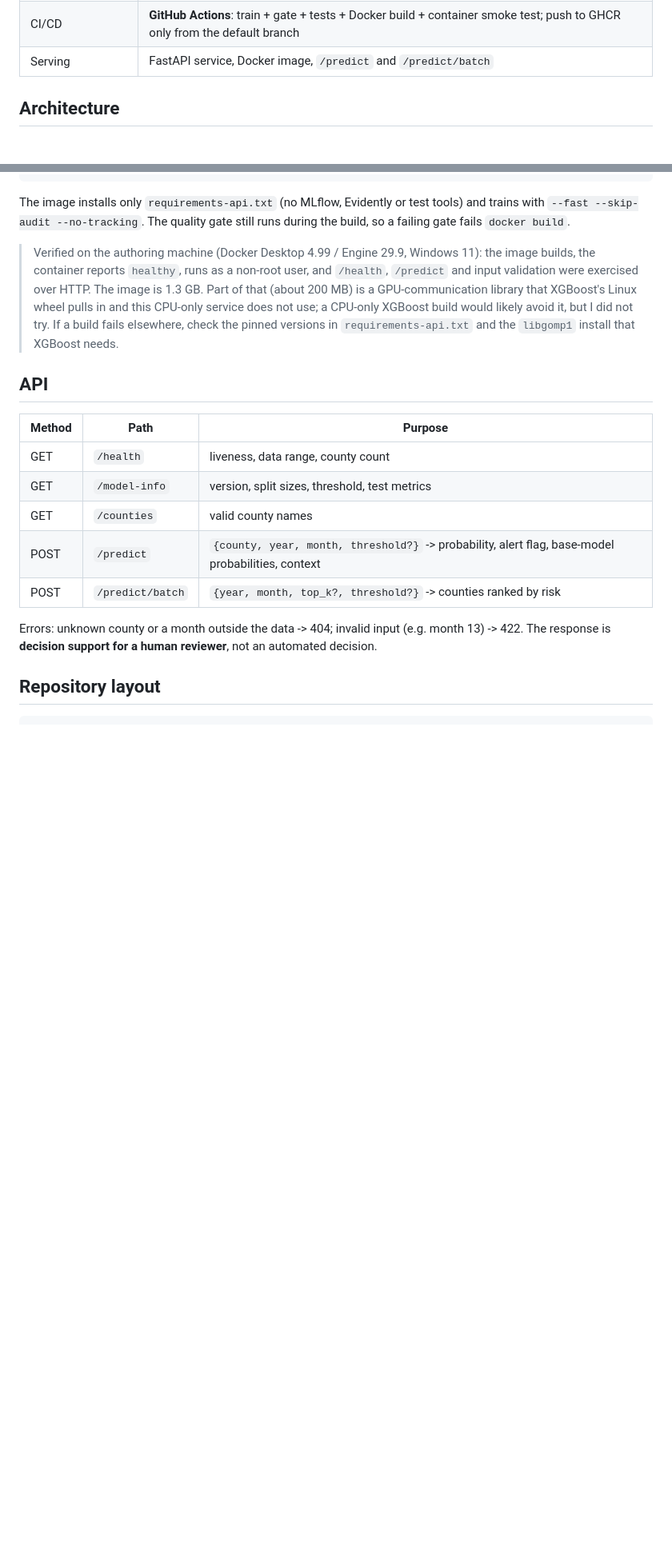
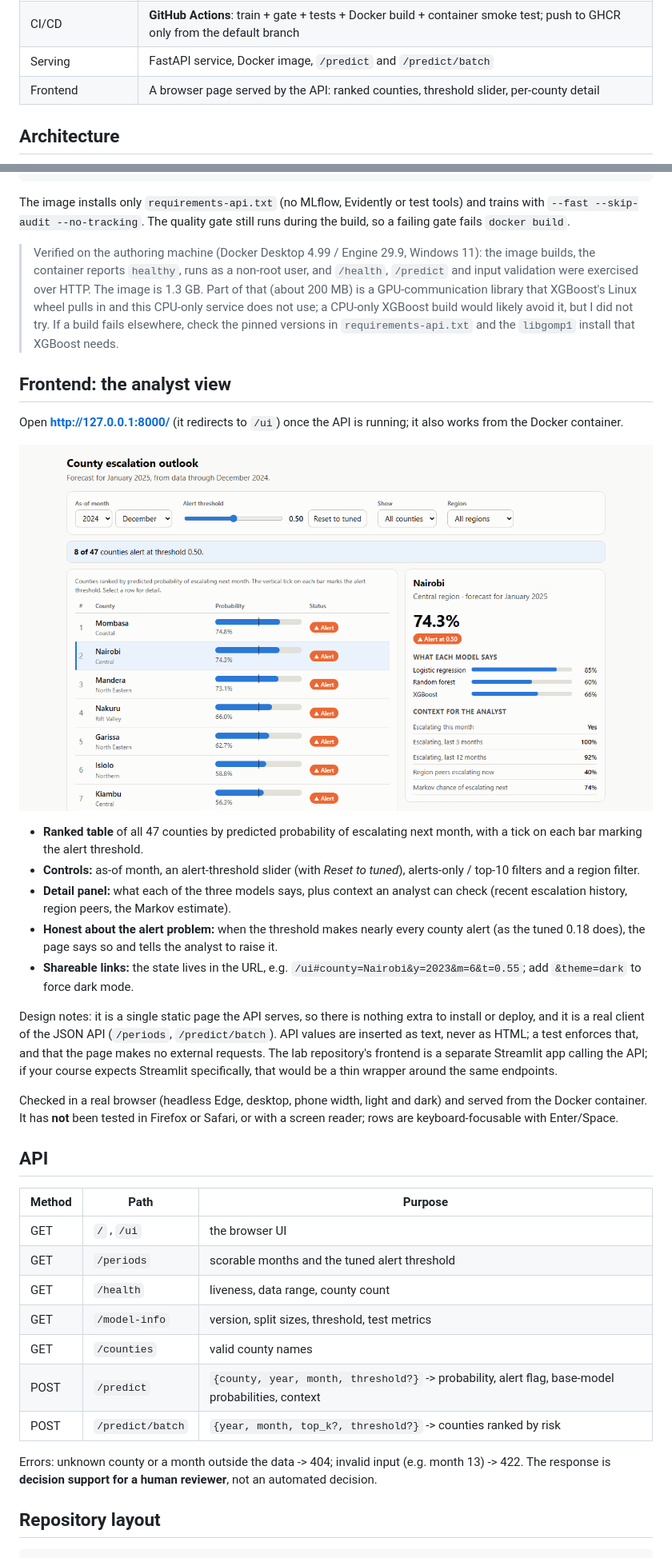
Before and after one commit to honmalkiaworld-ux/ThreatGuard-STBMSE, a Markdown page: README.md, 2 parts joined by grey strips. Shown at 80% size. GitHub-like rendering; pictures changed too: latex/figures/ui_screenshot.png (added); blank space fills up the shorter version.

```diff
--- a/README.md
+++ b/README.md
@@ -26,6 +26,7 @@ Escalation Forecasting in Kenya"* (Esther Muthui, 223923).
 | Drift monitoring | **Evidently AI** report (inputs, predictions, target) plus a PSI check |
 | CI/CD | **GitHub Actions**: train + gate + tests + Docker build + container smoke test; push to GHCR only from the default branch |
 | Serving | FastAPI service, Docker image, `/predict` and `/predict/batch` |
+| Frontend | A browser page served by the API: ranked counties, threshold slider, per-county detail |
 
 ## Architecture
 
@@ -155,10 +157,32 @@ The image installs only `requirements-api.txt` (no MLflow, Evidently or test too
 > and this CPU-only service does not use; a CPU-only XGBoost build would likely avoid it, but I did not try. If a build
 > fails elsewhere, check the pinned versions in `requirements-api.txt` and the `libgomp1` install that XGBoost needs.
 
+## Frontend: the analyst view
+
+Open **http://127.0.0.1:8000/** (it redirects to `/ui`) once the API is running; it also works from the Docker container.
+
+![The analyst view](latex/figures/ui_screenshot.png)
+
+- **Ranked table** of all 47 counties by predicted probability of escalating next month, with a tick on each bar marking the alert threshold.
+- **Controls:** as-of month, an alert-threshold slider (with *Reset to tuned*), alerts-only / top-10 filters and a region filter.
+- **Detail panel:** what each of the three models says, plus context an analyst can check (recent escalation history, region peers, the Markov estimate).
+- **Honest about the alert problem:** when the threshold makes nearly every county alert (as the tuned 0.18 does), the page says so and tells the analyst to raise it.
+- **Shareable links:** the state lives in the URL, e.g. `/ui#county=Nairobi&y=2023&m=6&t=0.55`; add `&theme=dark` to force dark mode.
+
+Design notes: it is a single static page the API serves, so there is nothing extra to install or deploy, and it is a real
+client of the JSON API (`/periods`, `/predict/batch`). API values are inserted as text, never as HTML; a test enforces
+that, and that the page makes no external requests. The lab repository's frontend is a separate Streamlit app calling the
+API; if your course expects Streamlit specifically, that would be a thin wrapper around the same endpoints.
+
+Checked in a real browser (headless Edge, desktop, phone width, light and dark) and served from the Docker container.
+It has **not** been tested in Firefox or Safari, or with a screen reader; rows are keyboard-focusable with Enter/Space.
+
 ## API
 
 | Method | Path | Purpose |
 |---|---|---|
+| GET | `/` , `/ui` | the browser UI |
+| GET | `/periods` | scorable months and the tuned alert threshold |
 | GET | `/health` | liveness, data range, county count |
 | GET | `/model-info` | version, split sizes, threshold, test metrics |
 | GET | `/counties` | valid county names |
```
Also changed, not shown: other parts of README.md (+5 -3 lines), AI_USE.md (+2 -1 lines), reports/REPORT.md (+3 -1 lines), 10 other files.
